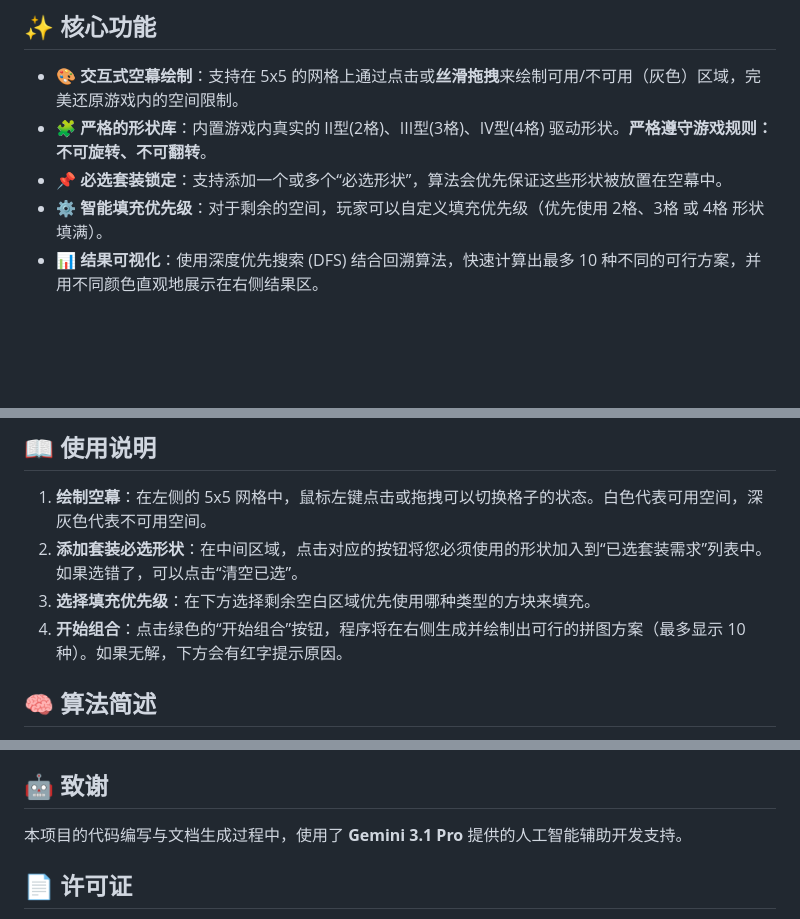
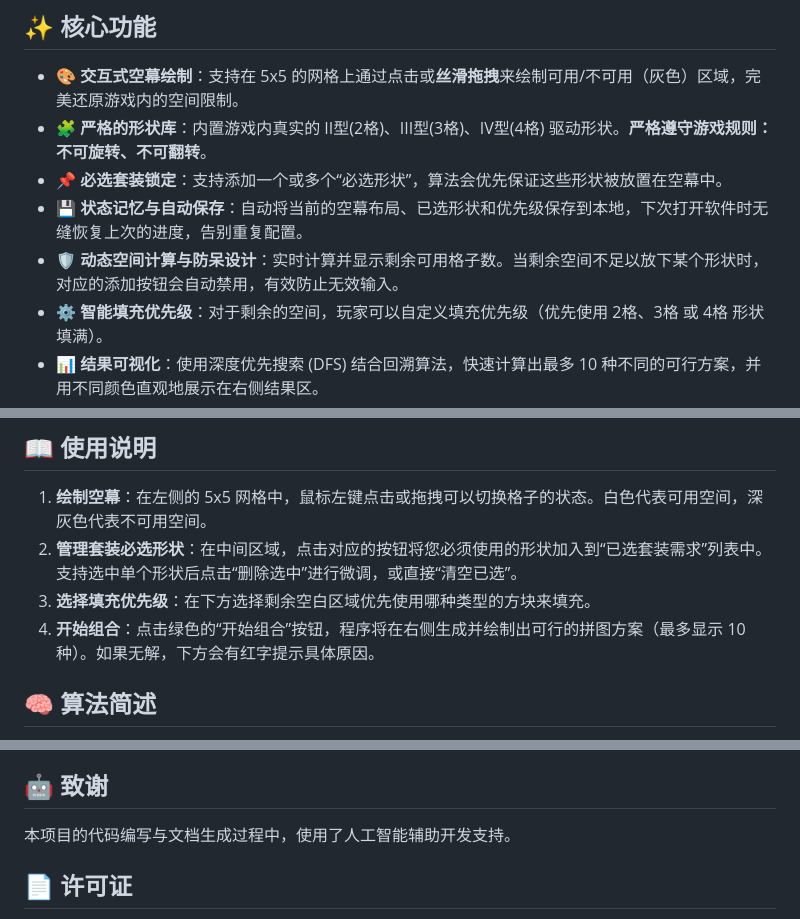
Before and after one commit to NoroHime/NTE-DriveBlock-Solver, a Markdown page: README.md, 3 parts joined by grey strips. Rendered like a GitHub page; blank space fills up the shorter version.

```diff
--- a/README.md
+++ b/README.md
@@ -16,6 +16,8 @@
 *   **🎨 交互式空幕绘制**：支持在 5x5 的网格上通过点击或**丝滑拖拽**来绘制可用/不可用（灰色）区域，完美还原游戏内的空间限制。
 *   **🧩 严格的形状库**：内置游戏内真实的 II型(2格)、III型(3格)、IV型(4格) 驱动形状。**严格遵守游戏规则：不可旋转、不可翻转**。
 *   **📌 必选套装锁定**：支持添加一个或多个“必选形状”，算法会优先保证这些形状被放置在空幕中。
+*   **💾 状态记忆与自动保存**：自动将当前的空幕布局、已选形状和优先级保存到本地，下次打开软件时无缝恢复上次的进度，告别重复配置。
+*   **🛡️ 动态空间计算与防呆设计**：实时计算并显示剩余可用格子数。当剩余空间不足以放下某个形状时，对应的添加按钮会自动禁用，有效防止无效输入。
 *   **⚙️ 智能填充优先级**：对于剩余的空间，玩家可以自定义填充优先级（优先使用 2格、3格 或 4格 形状填满）。
 *   **📊 结果可视化**：使用深度优先搜索 (DFS) 结合回溯算法，快速计算出最多 10 种不同的可行方案，并用不同颜色直观地展示在右侧结果区。
 
@@ -42,9 +44,9 @@
 ## 📖 使用说明
 
 1. **绘制空幕**：在左侧的 5x5 网格中，鼠标左键点击或拖拽可以切换格子的状态。白色代表可用空间，深灰色代表不可用空间。
-2. **添加套装必选形状**：在中间区域，点击对应的按钮将您必须使用的形状加入到“已选套装需求”列表中。如果选错了，可以点击“清空已选”。
+2. **管理套装必选形状**：在中间区域，点击对应的按钮将您必须使用的形状加入到“已选套装需求”列表中。支持选中单个形状后点击“删除选中”进行微调，或直接“清空已选”。
 3. **选择填充优先级**：在下方选择剩余空白区域优先使用哪种类型的方块来填充。
-4. **开始组合**：点击绿色的“开始组合”按钮，程序将在右侧生成并绘制出可行的拼图方案（最多显示 10 种）。如果无解，下方会有红字提示原因。
+4. **开始组合**：点击绿色的“开始组合”按钮，程序将在右侧生成并绘制出可行的拼图方案（最多显示 10 种）。如果无解，下方会有红字提示具体原因。
 
 ## 🧠 算法简述
 
@@ -58,7 +60,7 @@
 
 ## 🤖 致谢
 
-本项目的代码编写与文档生成过程中，使用了 **Gemini 3.1 Pro** 提供的人工智能辅助开发支持。
+本项目的代码编写与文档生成过程中，使用了人工智能辅助开发支持。
 
 ## 📄 许可证
 
```
